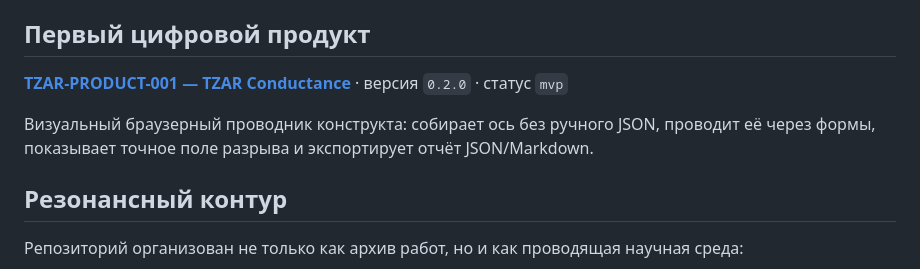
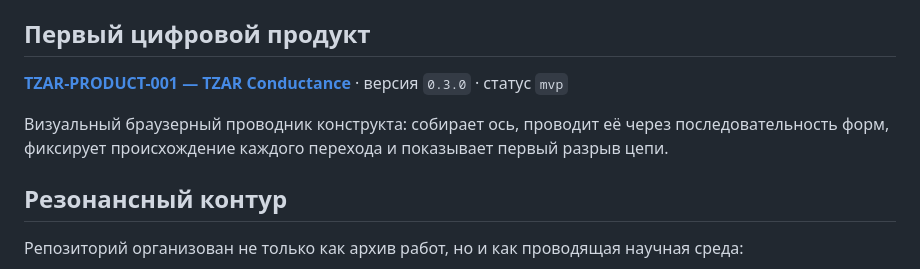
Before and after one commit to Lacinnik/-tensor-architectonics, a Markdown page: README.md, the part around the change. GitHub-like rendering.

Commit message:
Обновить главную страницу для TZAR Conductance v0.3

```diff
--- a/README.md
+++ b/README.md
@@ -17,9 +17,9 @@
 
 ## Первый цифровой продукт
 
-[**TZAR-PRODUCT-001 — TZAR Conductance**](products/tzar-conductance/) · версия `0.2.0` · статус `mvp`
+[**TZAR-PRODUCT-001 — TZAR Conductance**](products/tzar-conductance/) · версия `0.3.0` · статус `mvp`
 
-Визуальный браузерный проводник конструкта: собирает ось без ручного JSON, проводит её через формы, показывает точное поле разрыва и экспортирует отчёт JSON/Markdown.
+Визуальный браузерный проводник конструкта: собирает ось, проводит её через последовательность форм, фиксирует происхождение каждого перехода и показывает первый разрыв цепи.
 
 ## Резонансный контур
 
```
